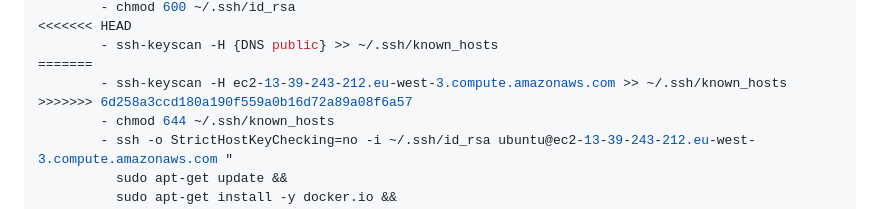
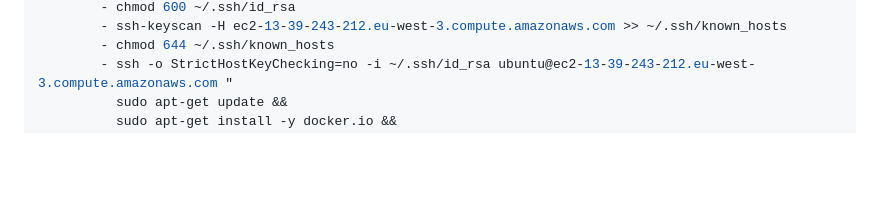
Before and after one commit to AlexiFa/DevOps-EFREI, a Markdown page: Project_v2/readme.md, the part around one of its changes. Rendered like a GitHub page; blank space fills up the shorter version.

```diff
--- a/Project_v2/readme.md
+++ b/Project_v2/readme.md
@@ -196,9 +170,5 @@ vUe7I/CYmT9yn3zV3hWBpgvblV762koEmaQ7i29UPNHUd4KLuma1
         - chmod 600 ~/.ssh/id_rsa
-<<<<<<< HEAD
-        - ssh-keyscan -H {DNS public} >> ~/.ssh/known_hosts
-=======
         - ssh-keyscan -H ec2-13-39-243-212.eu-west-3.compute.amazonaws.com >> ~/.ssh/known_hosts
->>>>>>> 6d258a3ccd180a190f559a0b16d72a89a08f6a57
         - chmod 644 ~/.ssh/known_hosts
         - ssh -o StrictHostKeyChecking=no -i ~/.ssh/id_rsa ubuntu@ec2-13-39-243-212.eu-west-3.compute.amazonaws.com "
           sudo apt-get update &&
```
Also changed, not shown: other parts of Project_v2/readme.md (+1 -27 lines).
